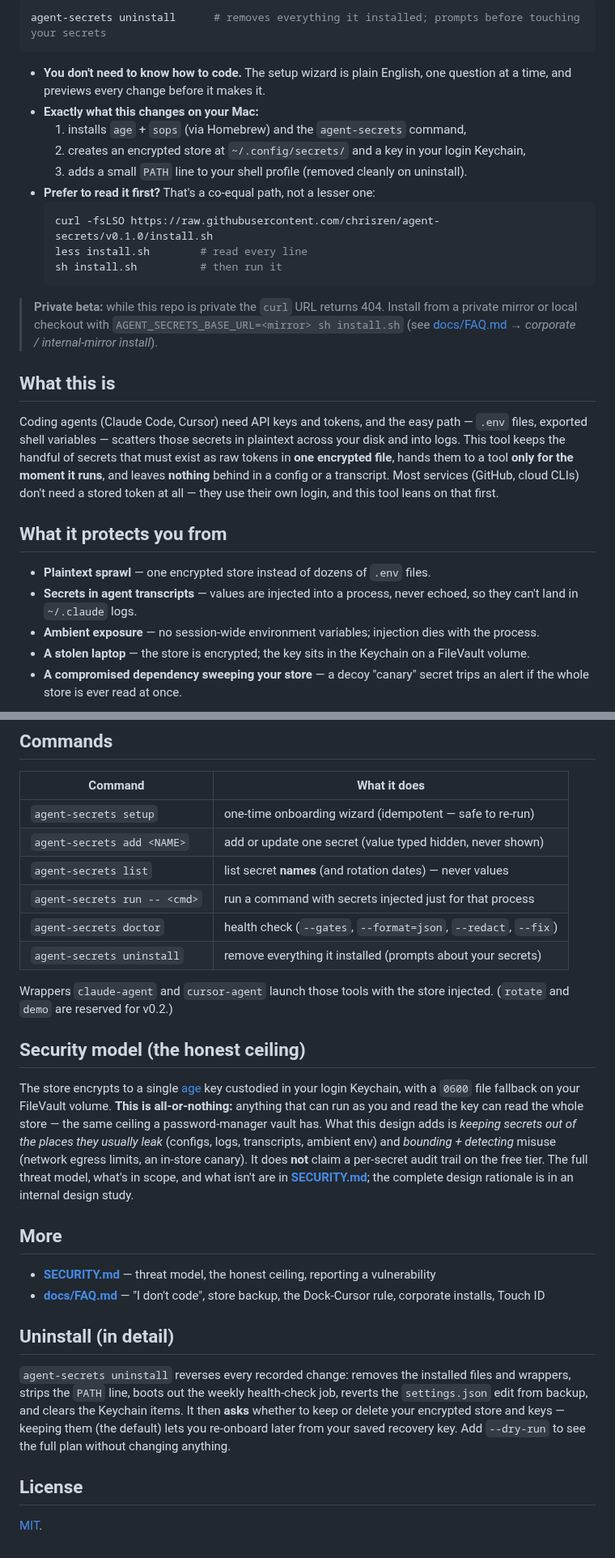
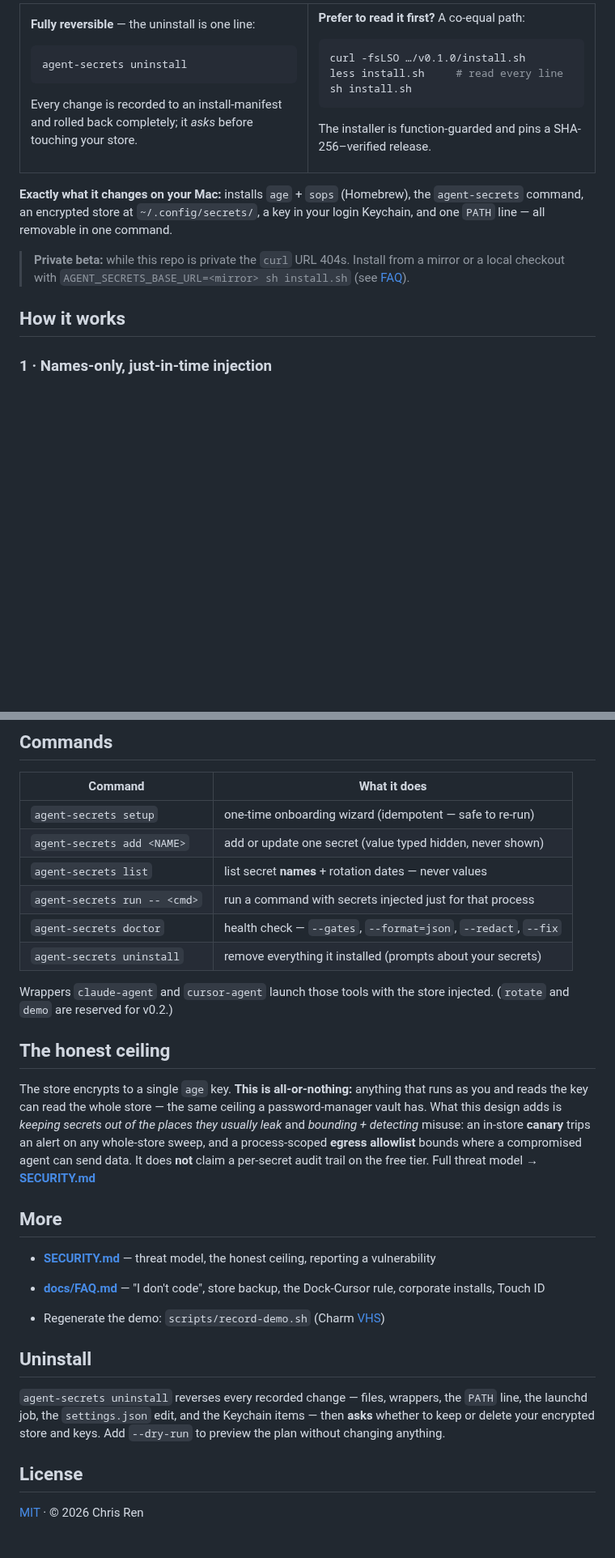
Before and after one commit to renchris/agent-secrets, a Markdown page: README.md, 2 parts joined by grey strips. Shown at 81% size. GitHub-like rendering; blank space fills up the shorter version.

````diff
--- a/README.md
+++ b/README.md
@@ -28,40 +61,36 @@ sh -c "$(curl -fsLS https://raw.githubusercontent.com/chrisren/agent-secrets/v0.
 
 ```sh
-agent-secrets uninstall      # removes everything it installed; prompts before touching your secrets
+agent-secrets uninstall
 ```
 
-- **You don't need to know how to code.** The setup wizard is plain English, one question at a
-  time, and previews every change before it makes it.
-- **Exactly what this changes on your Mac:**
-  1. installs `age` + `sops` (via Homebrew) and the `agent-secrets` command,
-  2. creates an encrypted store at `~/.config/secrets/` and a key in your login Keychain,
-  3. adds a small `PATH` line to your shell profile (removed cleanly on uninstall).
-- **Prefer to read it first?** That's a co-equal path, not a lesser one:
-  ```sh
-  curl -fsLSO https://raw.githubusercontent.com/chrisren/agent-secrets/v0.1.0/install.sh
-  less install.sh        # read every line
-  sh install.sh          # then run it
-  ```
+Every change is recorded to an install-manifest and rolled back completely; it *asks* before
+touching your store.
 
-> **Private beta:** while this repo is private the `curl` URL returns 404. Install from a private
-> mirror or local checkout with `AGENT_SECRETS_BASE_URL=<mirror> sh install.sh` (see
-> [docs/FAQ.md](docs/FAQ.md) → *corporate / internal-mirror install*).
+</td>
+<td width="50%" valign="top">
 
-## What this is
+**Prefer to read it first?** A co-equal path:
 
-Coding agents (Claude Code, Cursor) need API keys and tokens, and the easy path — `.env` files,
-exported shell variables — scatters those secrets in plaintext across your disk and into logs. This
-tool keeps the handful of secrets that must exist as raw tokens in **one encrypted file**, hands
-them to a tool **only for the moment it runs**, and leaves **nothing** behind in a config or a
-transcript. Most services (GitHub, cloud CLIs) don't need a stored token at all — they use their
-own login, and this tool leans on that first.
+```sh
+curl -fsLSO …/v0.1.0/install.sh
+less install.sh     # read every line
+sh install.sh
+```
 
-## What it protects you from
+The installer is function-guarded and pins a SHA-256–verified release.
 
-- **Plaintext sprawl** — one encrypted store instead of dozens of `.env` files.
-- **Secrets in agent transcripts** — values are injected into a process, never echoed, so they
-  can't land in `~/.claude` logs.
-- **Ambient exposure** — no session-wide environment variables; injection dies with the process.
-- **A stolen laptop** — the store is encrypted; the key sits in the Keychain on a FileVault volume.
-- **A compromised dependency sweeping your store** — a decoy "canary" secret trips an alert if the
-  whole store is ever read at once.
+</td>
+</tr>
+</table>
+
+**Exactly what it changes on your Mac:** installs `age` + `sops` (Homebrew), the `agent-secrets`
+command, an encrypted store at `~/.config/secrets/`, a key in your login Keychain, and one `PATH`
+line — all removable in one command.
+
+> **Private beta:** while this repo is private the `curl` URL 404s. Install from a mirror or a local
+> checkout with `AGENT_SECRETS_BASE_URL=<mirror> sh install.sh` (see [FAQ](docs/FAQ.md)).
+
+## How it works
+
+### 1 · Names-only, just-in-time injection
+
@@ -72,39 +174,37 @@ own login, and this tool leans on that first.
 |---|---|
 | `agent-secrets setup` | one-time onboarding wizard (idempotent — safe to re-run) |
 | `agent-secrets add <NAME>` | add or update one secret (value typed hidden, never shown) |
-| `agent-secrets list` | list secret **names** (and rotation dates) — never values |
+| `agent-secrets list` | list secret **names** + rotation dates — never values |
 | `agent-secrets run -- <cmd>` | run a command with secrets injected just for that process |
-| `agent-secrets doctor` | health check (`--gates`, `--format=json`, `--redact`, `--fix`) |
+| `agent-secrets doctor` | health check — `--gates`, `--format=json`, `--redact`, `--fix` |
 | `agent-secrets uninstall` | remove everything it installed (prompts about your secrets) |
 
 Wrappers `claude-agent` and `cursor-agent` launch those tools with the store injected.
 (`rotate` and `demo` are reserved for v0.2.)
 
-## Security model (the honest ceiling)
+## The honest ceiling
 
-The store encrypts to a single [age](https://age-encryption.org) key custodied in your login
-Keychain, with a `0600` file fallback on your FileVault volume. **This is all-or-nothing:** anything
-that can run as you and read the key can read the whole store — the same ceiling a password-manager
-vault has. What this design adds is *keeping secrets out of the places they usually leak* (configs,
-logs, transcripts, ambient env) and *bounding + detecting* misuse (network egress limits, an
-in-store canary). It does **not** claim a per-secret audit trail on the free tier. The full threat
-model, what's in scope, and what isn't are in **[SECURITY.md](SECURITY.md)**; the complete design
-rationale is in an internal design study.
+The store encrypts to a single `age` key. **This is all-or-nothing:** anything that runs as you and
+reads the key can read the whole store — the same ceiling a password-manager vault has. What this
+design adds is *keeping secrets out of the places they usually leak* and *bounding + detecting*
+misuse: an in-store **canary** trips an alert on any whole-store sweep, and a process-scoped **egress
+allowlist** bounds where a compromised agent can send data. It does **not** claim a per-secret audit
+trail on the free tier. Full threat model → **[SECURITY.md](SECURITY.md)**
+
 
 ## More
 
 - **[SECURITY.md](SECURITY.md)** — threat model, the honest ceiling, reporting a vulnerability
 - **[docs/FAQ.md](docs/FAQ.md)** — "I don't code", store backup, the Dock-Cursor rule, corporate installs, Touch ID
 
+- Regenerate the demo: `scripts/record-demo.sh` (Charm [VHS](https://github.com/charmbracelet/vhs))
 
-## Uninstall (in detail)
+## Uninstall
 
-`agent-secrets uninstall` reverses every recorded change: removes the installed files and wrappers,
-strips the `PATH` line, boots out the weekly health-check job, reverts the `settings.json` edit from
-backup, and clears the Keychain items. It then **asks** whether to keep or delete your encrypted
-store and keys — keeping them (the default) lets you re-onboard later from your saved recovery key.
-Add `--dry-run` to see the full plan without changing anything.
+`agent-secrets uninstall` reverses every recorded change — files, wrappers, the `PATH` line, the
+launchd job, the `settings.json` edit, and the Keychain items — then **asks** whether to keep or
+delete your encrypted store and keys. Add `--dry-run` to preview the plan without changing anything.
 
 ## License
 
-[MIT](LICENSE).
+[MIT](LICENSE) · © 2026 Chris Ren
````
Also changed, not shown: other parts of README.md (+123 -17 lines), assets/demo.gif (added), 8 other files.
